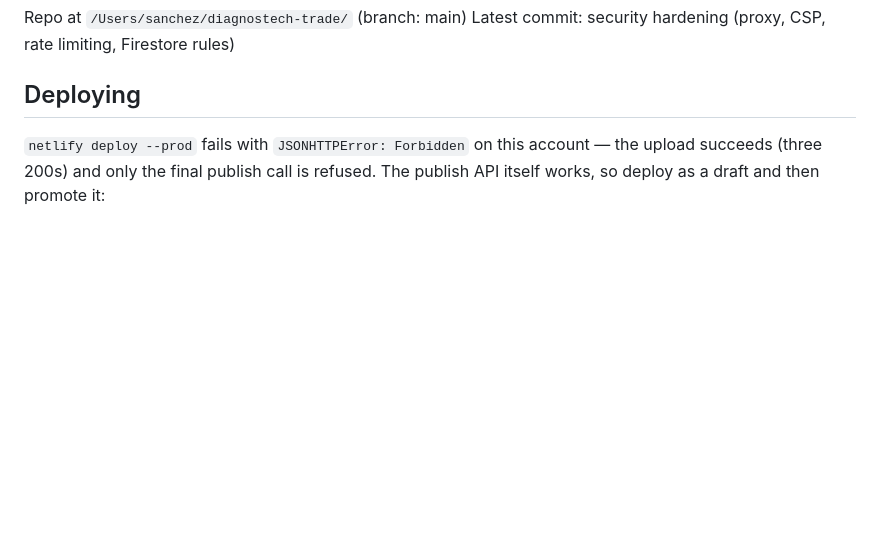
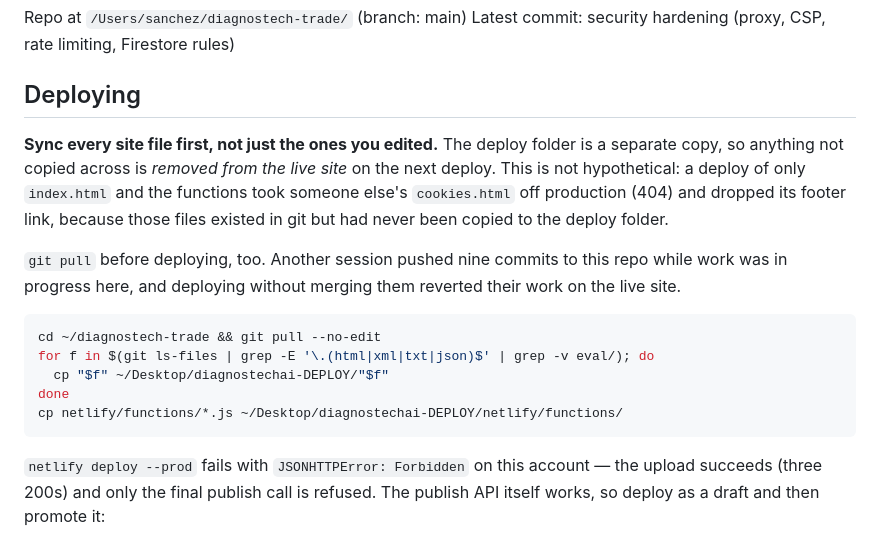
Before and after one commit to matthew-6741/ask-daniel, a Markdown page: CLAUDE.md, the part around the change. Drawn GitHub-style; blank space fills up the shorter version.

Commit message:
Document the deploy sync trap that took cookies.html off production
Deploying only the edited files removed another session's Cookies Policy
from the live site — 404, footer link gone — because the deploy folder is a
separate copy and anything missing from it is missing from production.

Also: pull first. Nine commits landed on the remote while work was in
progress here, and deploying without merging reverted them live.

Co-Authored-By: Claude Opus 5 <noreply@anthropic.com>

````diff
--- a/CLAUDE.md
+++ b/CLAUDE.md
@@ -71,6 +71,26 @@ Latest commit: security hardening (proxy, CSP, rate limiting, Firestore rules)
 
 ## Deploying
 
+**Sync every site file first, not just the ones you edited.** The deploy folder
+is a separate copy, so anything not copied across is *removed from the live
+site* on the next deploy. This is not hypothetical: a deploy of only
+`index.html` and the functions took someone else's `cookies.html` off
+production (404) and dropped its footer link, because those files existed in
+git but had never been copied to the deploy folder.
+
+`git pull` before deploying, too. Another session pushed nine commits to this
+repo while work was in progress here, and deploying without merging them
+reverted their work on the live site.
+
+```bash
+cd ~/diagnostech-trade && git pull --no-edit
+for f in $(git ls-files | grep -E '\.(html|xml|txt|json)$' | grep -v eval/); do
+  cp "$f" ~/Desktop/diagnostechai-DEPLOY/"$f"
+done
+cp netlify/functions/*.js ~/Desktop/diagnostechai-DEPLOY/netlify/functions/
+```
+
+
 `netlify deploy --prod` fails with `JSONHTTPError: Forbidden` on this account —
 the upload succeeds (three 200s) and only the final publish call is refused.
 The publish API itself works, so deploy as a draft and then promote it:
````
